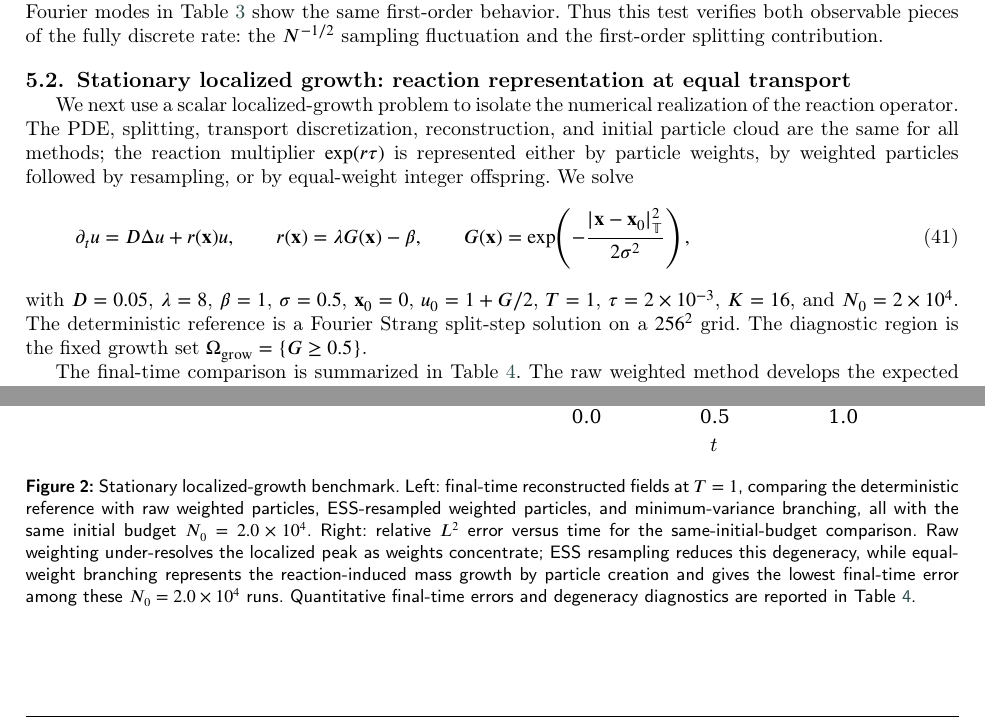
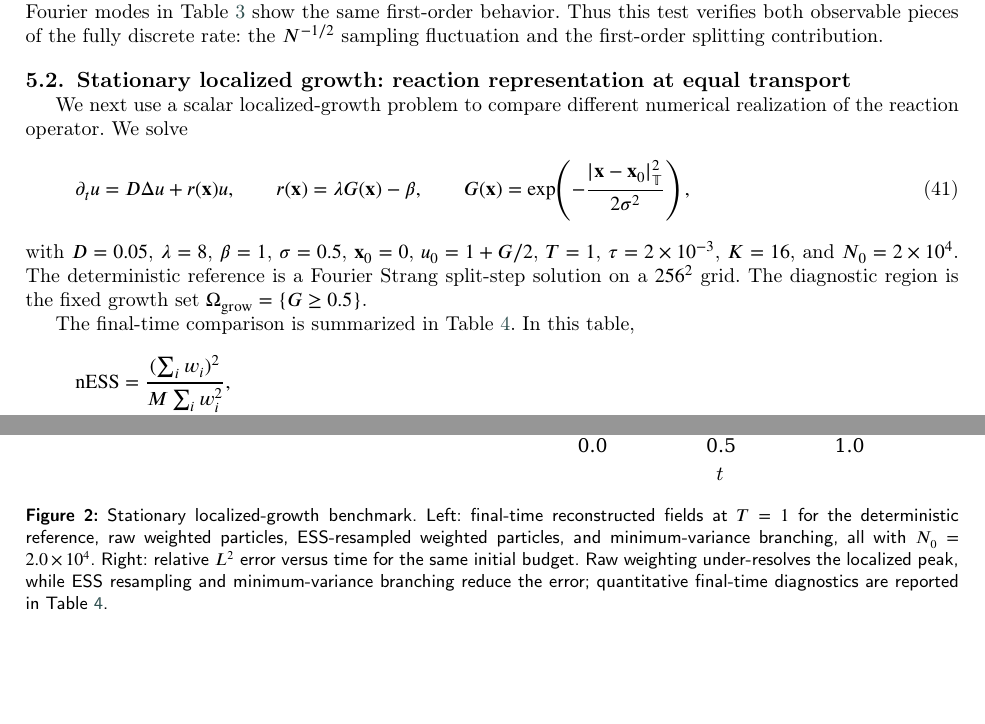
Before and after one commit to Lyuliyao/equal-weight-branching, a LaTeX paper (paper/cmame/cmame-main.tex): two parts of pages 15 and 28 of 39, joined at a grey line, cut so that both start at the same text. Compiled offline with pdfLaTeX; a LaTeX package or settings file that is missing is left out.

Commit message:
Sync Overleaf project into paper

```diff
--- a/paper/cmame/cmame-main.tex
+++ b/paper/cmame/cmame-main.tex
@@ -944,11 +944,8 @@ aggregate $(\|\varphi\|,\;P=\bar\rho\|\varphi\|)$ & 1.00 & 0.97 \\
 
 \subsection{Stationary localized growth: reaction representation at equal transport}
 \label{sec:branch_vs_weight}
-We next use a scalar localized-growth problem to isolate the numerical realization of
-the reaction operator.  The PDE, splitting, transport discretization, reconstruction, and
-initial particle cloud are the same for all methods; the reaction multiplier
-\(\exp(r\tau)\) is represented either by particle weights, by weighted particles followed
-by resampling, or by equal-weight integer offspring.  We solve
+We next use a scalar localized-growth problem to compare different numerical realization of
+the reaction operator.  We solve
 \begin{equation}
 \partial_t u=D\Delta u+r(\mathbf x)u,
 \qquad
@@ -963,4 +960,6 @@ with \(D=0.05\), \(\lambda=8\), \(\beta=1\), \(\sigma=0.5\), \(\mathbf x_0=0\),
 solution on a \(256^2\) grid.  The diagnostic region is the fixed growth set
 \(\Omega_{\rm grow}=\{G\ge 0.5\}\).
 
-The final-time comparison is summarized in Table~\ref{tab:bw}.  The raw weighted
+The final-time comparison is summarized in Table~\ref{tab:bw}.  In this table,
+\[
+\mathrm{nESS}
@@ -967,3 +973,11 @@ The final-time comparison is summarized in Table~\ref{tab:bw}.  The raw weighted
+E_{\rm peak}
+=
+\left|
+\|\widetilde u^{N,K}(T)\|_{L^\infty}
+-
+\|u_{\rm ref}(T)\|_{L^\infty}
+\right|.
+\]  The raw weighted
 method develops the expected localized weight degeneracy: its normalized ESS is
 \(0.021\), the maximum-to-mean weight ratio is \(133\), and the relative \(L^2\) error is
 \(0.269\pm0.041\).  ESS-triggered resampling reduces the weight degeneracy and improves
@@ -1036,17 +1048,15 @@ min.-var. br. & \(2.0\times10^4\) & \(\mathbf{1.9\times10^7}\) & \(\mathbf{0.033
 
 \begin{figure}[t]
 \centering
-\includegraphics[width=0.4\linewidth]{figure/snapshots_final.pdf}
+\includegraphics[width=0.4\linewidth]{figure/snapshots_final.pdf}\quad
 \includegraphics[width=0.4\linewidth]{figure/l2_vs_t.pdf}
 \caption{Stationary localized-growth benchmark.  Left: final-time reconstructed fields
-at \(T=1\), comparing the deterministic reference with raw weighted particles,
-ESS-resampled weighted particles, and minimum-variance branching, all with the same
-initial budget \(N_0=2.0\times10^4\).  Right: relative \(L^2\) error versus time for the
-same-initial-budget comparison.  Raw weighting under-resolves the localized peak as
-weights concentrate; ESS resampling reduces this degeneracy, while equal-weight
-branching represents the reaction-induced mass growth by particle creation and gives the
-lowest final-time error among these \(N_0=2.0\times10^4\) runs.  Quantitative final-time
-errors and degeneracy diagnostics are reported in Table~\ref{tab:bw}.}
+at \(T=1\) for the deterministic reference, raw weighted particles, ESS-resampled
+weighted particles, and minimum-variance branching, all with \(N_0=2.0\times10^4\).
+Right: relative \(L^2\) error versus time for the same initial budget.  Raw weighting
+under-resolves the localized peak, while ESS resampling and minimum-variance branching
+reduce the error; quantitative final-time diagnostics are reported in
+Table~\ref{tab:bw}.}
 \label{fig:bw_snap_l2}
 \end{figure}
 
```
Also changed, not shown: paper/cmame/cmame-main.tex (13 more changed lines).
